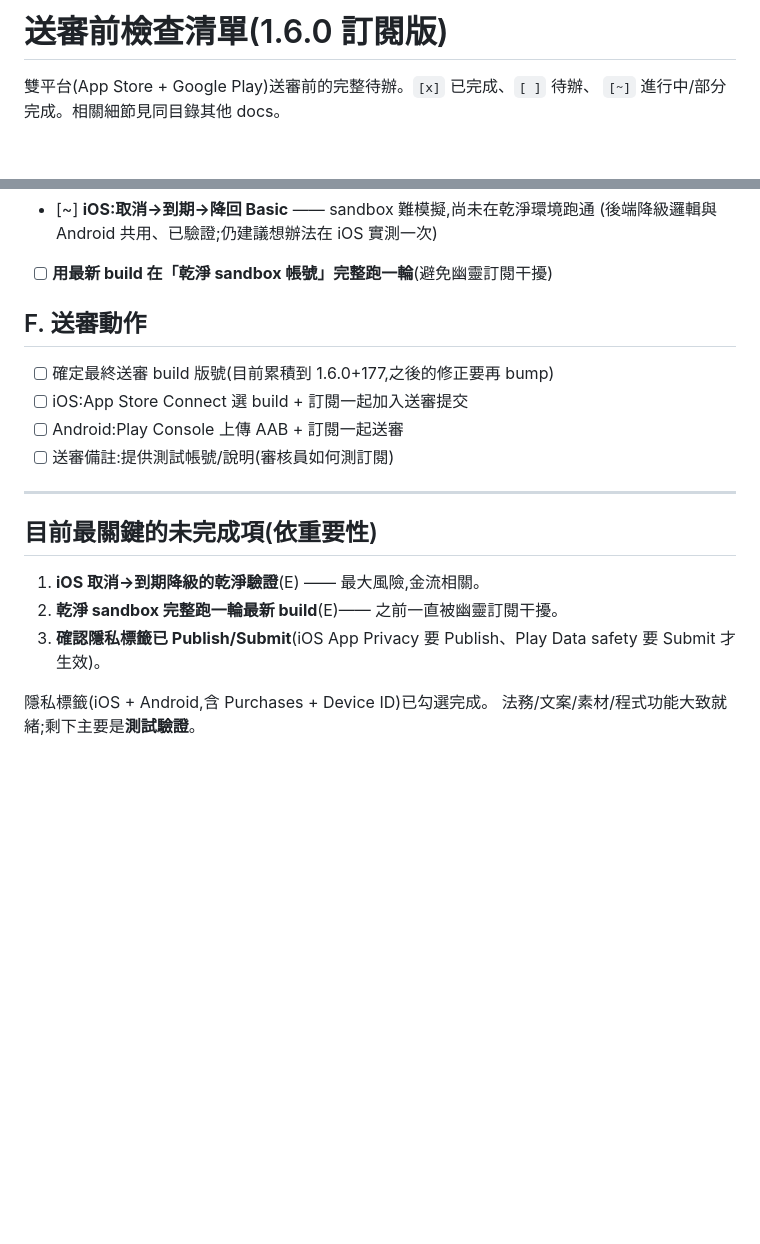
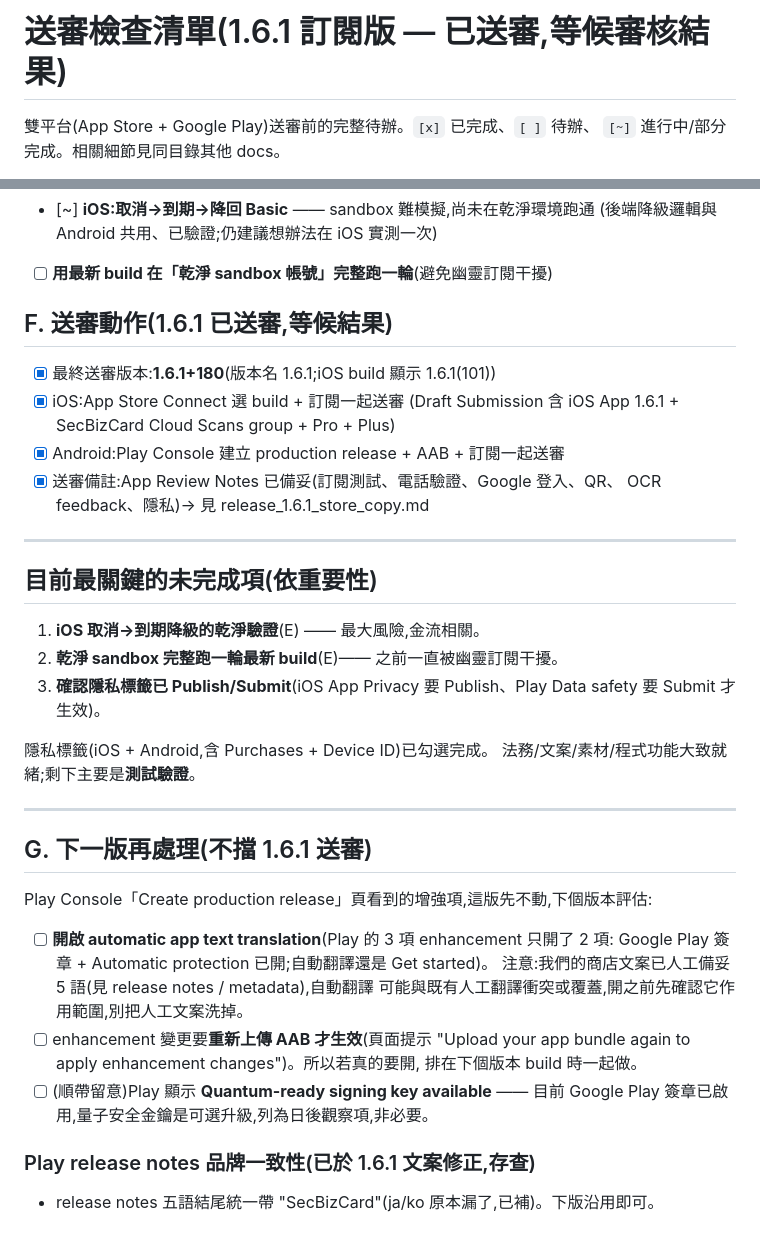
Before and after one commit to CokeFever/SecBizCard-Apps, a Markdown page: docs/submission_checklist.md, 2 parts joined by grey strips. GitHub-like rendering; blank space fills up the shorter version.

Commit message:
docs(1.6.1): finalize submission copy + checklist
- What's New: 5 langs single-line (fix store line-wrapping); ja/ko brand suffix
  'SecBizCard' added for consistency (What's New + Play release notes).
- App Review Notes: consolidate subscription + common reviewer notes (phone
  verification, Google sign-in, QR demo page, OCR feedback privacy).
- subscription_store_metadata: add subscription GROUP localization (5 langs) —
  the item that was blocking 'Add for Review'.
- submission_checklist: mark 1.6.1 submitted (both platforms); add section G
  (next-version: Play auto-translate enhancement, re-upload-to-apply note).

```diff
--- a/docs/submission_checklist.md
+++ b/docs/submission_checklist.md
@@ -1,4 +1,4 @@
-# 送審前檢查清單(1.6.0 訂閱版)
+# 送審檢查清單(1.6.1 訂閱版 — 已送審,等候審核結果)
 
 雙平台(App Store + Google Play)送審前的完整待辦。`[x]` 已完成、`[ ]` 待辦、
 `[~]` 進行中/部分完成。相關細節見同目錄其他 docs。
@@ -53,12 +53,14 @@
       (後端降級邏輯與 Android 共用、已驗證;仍建議想辦法在 iOS 實測一次)
 - [ ] **用最新 build 在「乾淨 sandbox 帳號」完整跑一輪**(避免幽靈訂閱干擾)
 
-## F. 送審動作
+## F. 送審動作(1.6.1 已送審,等候結果)
 
-- [ ] 確定最終送審 build 版號(目前累積到 1.6.0+177,之後的修正要再 bump)
-- [ ] iOS:App Store Connect 選 build + 訂閱一起加入送審提交
-- [ ] Android:Play Console 上傳 AAB + 訂閱一起送審
-- [ ] 送審備註:提供測試帳號/說明(審核員如何測訂閱)
+- [x] 最終送審版本:**1.6.1+180**(版本名 1.6.1;iOS build 顯示 1.6.1(101))
+- [x] iOS:App Store Connect 選 build + 訂閱一起送審
+      (Draft Submission 含 iOS App 1.6.1 + SecBizCard Cloud Scans group + Pro + Plus)
+- [x] Android:Play Console 建立 production release + AAB + 訂閱一起送審
+- [x] 送審備註:App Review Notes 已備妥(訂閱測試、電話驗證、Google 登入、QR、
+      OCR feedback、隱私)→ 見 release_1.6.1_store_copy.md
 
 ---
 
@@ -70,3 +72,22 @@
 
 隱私標籤(iOS + Android,含 Purchases + Device ID)已勾選完成。
 法務/文案/素材/程式功能大致就緒;剩下主要是**測試驗證**。
+
+---
+
+## G. 下一版再處理(不擋 1.6.1 送審)
+
+Play Console「Create production release」頁看到的增強項,這版先不動,下個版本評估:
+
+- [ ] **開啟 automatic app text translation**(Play 的 3 項 enhancement 只開了 2 項:
+      Google Play 簽章 + Automatic protection 已開;自動翻譯還是 Get started)。
+      注意:我們的商店文案已人工備妥 5 語(見 release notes / metadata),自動翻譯
+      可能與既有人工翻譯衝突或覆蓋,開之前先確認它作用範圍,別把人工文案洗掉。
+- [ ] enhancement 變更要**重新上傳 AAB 才生效**(頁面提示
+      "Upload your app bundle again to apply enhancement changes")。所以若真的要開,
+      排在下個版本 build 時一起做。
+- [ ] (順帶留意)Play 顯示 **Quantum-ready signing key available** —— 目前 Google Play
+      簽章已啟用,量子安全金鑰是可選升級,列為日後觀察項,非必要。
+
+### Play release notes 品牌一致性(已於 1.6.1 文案修正,存查)
+- release notes 五語結尾統一帶 "SecBizCard"(ja/ko 原本漏了,已補)。下版沿用即可。
```
Also changed, not shown: docs/subscription_store_metadata.md (+22 -0 lines).
